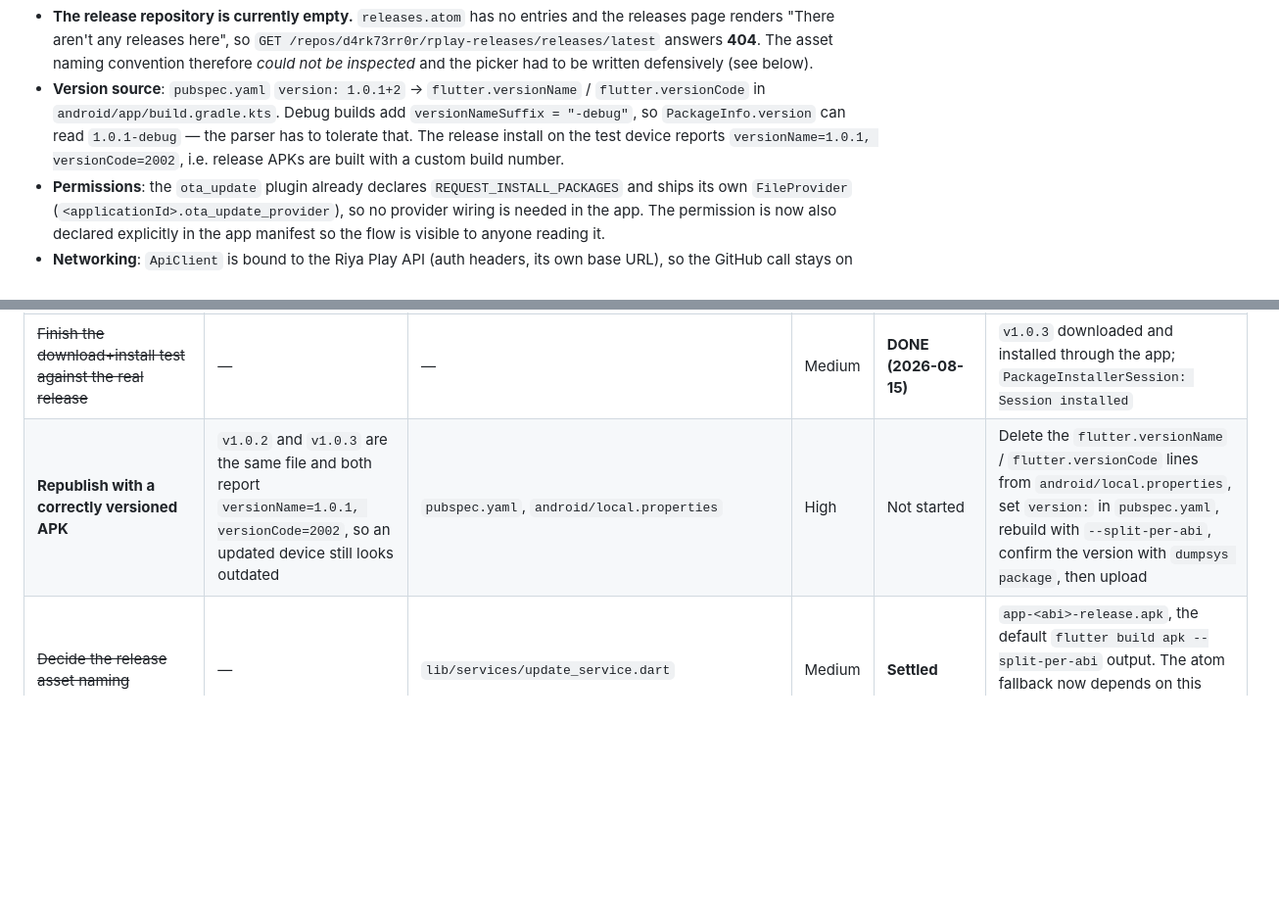
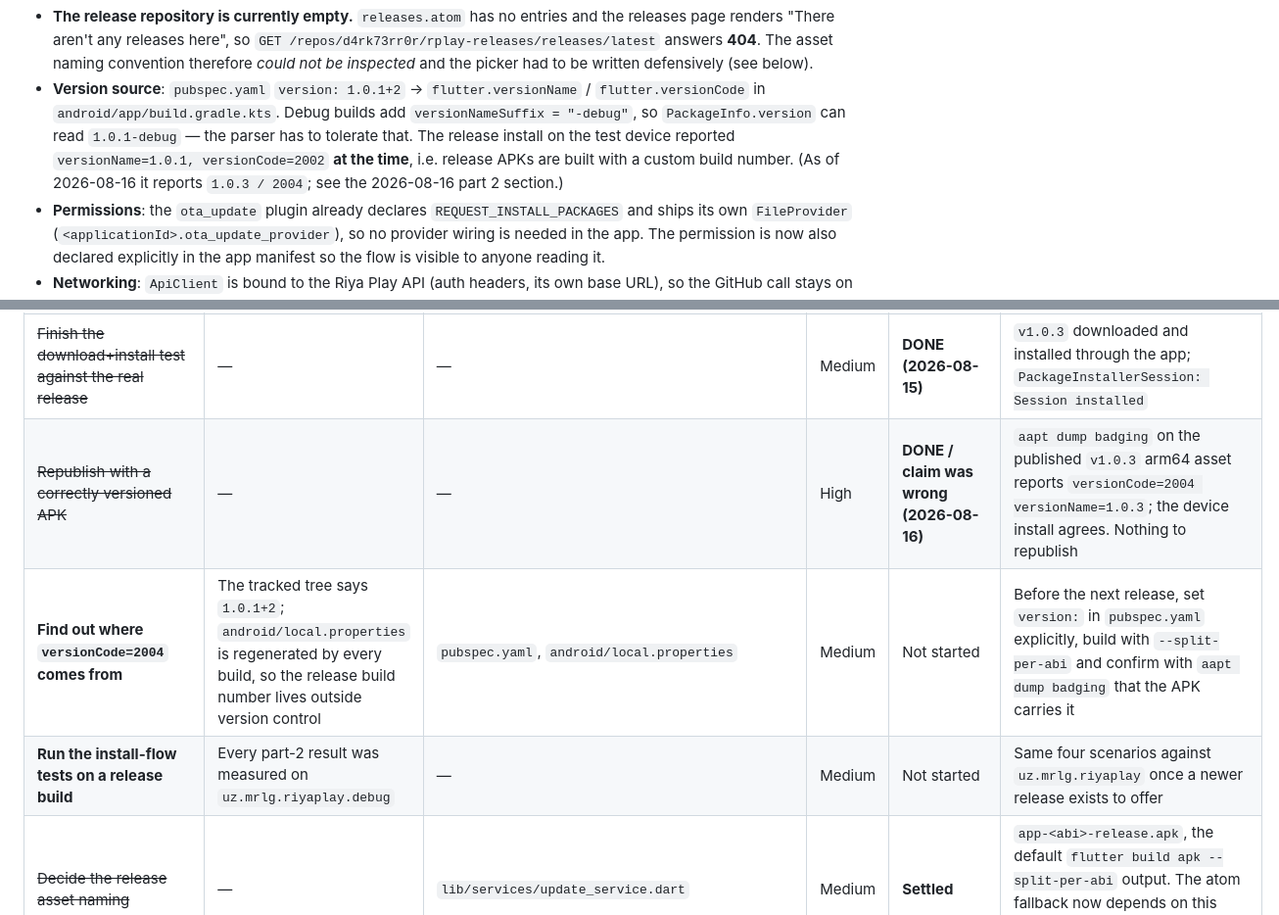
Before and after one commit to d4rk73rr0r/riya_play, a Markdown page: RIYAPLAY_STATUS.md, 2 parts joined by grey strips. Shown at 98% size. GitHub-like rendering; blank space fills up the shorter version.

```diff
--- a/RIYAPLAY_STATUS.md
+++ b/RIYAPLAY_STATUS.md
@@ -130,9 +194,10 @@ repository, **`d4rk73rr0r/rplay-releases`**.
   `flutter.versionName` / `flutter.versionCode` in
   `android/app/build.gradle.kts`. Debug builds add `versionNameSuffix =
   "-debug"`, so `PackageInfo.version` can read `1.0.1-debug` — the parser has
-  to tolerate that. The release install on the test device reports
-  `versionName=1.0.1, versionCode=2002`, i.e. release APKs are built with a
-  custom build number.
+  to tolerate that. The release install on the test device reported
+  `versionName=1.0.1, versionCode=2002` **at the time**, i.e. release APKs are
+  built with a custom build number. (As of 2026-08-16 it reports
+  `1.0.3 / 2004`; see the 2026-08-16 part 2 section.)
 - **Permissions**: the `ota_update` plugin already declares
   `REQUEST_INSTALL_PACKAGES` and ships its own `FileProvider`
   (`<applicationId>.ota_update_provider`), so no provider wiring is needed in
@@ -936,7 +1003,9 @@ verified on device.)
 | ~~Set the real OTA repository~~ | Placeholder repo name from the port | `lib/services/update_service.dart` | Medium | **DONE (2026-08-15)** | Now `d4rk73rr0r/rplay-releases`, with manual check, error messages and version comparison |
 | ~~Publish the first release and re-test~~ | — | — | High | **DONE (2026-08-15)** | `v1.0.2` published with three split APKs; a `1.0.1-debug` device was offered the 45 MB arm64 asset |
 | ~~Finish the download+install test against the real release~~ | — | — | Medium | **DONE (2026-08-15)** | `v1.0.3` downloaded and installed through the app; `PackageInstallerSession: Session installed` |
-| **Republish with a correctly versioned APK** | `v1.0.2` and `v1.0.3` are the same file and both report `versionName=1.0.1, versionCode=2002`, so an updated device still looks outdated | `pubspec.yaml`, `android/local.properties` | High | Not started | Delete the `flutter.versionName` / `flutter.versionCode` lines from `android/local.properties`, set `version:` in `pubspec.yaml`, rebuild with `--split-per-abi`, confirm the version with `dumpsys package`, then upload |
+| ~~Republish with a correctly versioned APK~~ | — | — | High | **DONE / claim was wrong (2026-08-16)** | `aapt dump badging` on the published `v1.0.3` arm64 asset reports `versionCode=2004 versionName=1.0.3`; the device install agrees. Nothing to republish |
+| **Find out where `versionCode=2004` comes from** | The tracked tree says `1.0.1+2`; `android/local.properties` is regenerated by every build, so the release build number lives outside version control | `pubspec.yaml`, `android/local.properties` | Medium | Not started | Before the next release, set `version:` in `pubspec.yaml` explicitly, build with `--split-per-abi` and confirm with `aapt dump badging` that the APK carries it |
+| **Run the install-flow tests on a release build** | Every part-2 result was measured on `uz.mrlg.riyaplay.debug` | — | Medium | Not started | Same four scenarios against `uz.mrlg.riyaplay` once a newer release exists to offer |
 | ~~Decide the release asset naming~~ | — | `lib/services/update_service.dart` | Medium | **Settled** | `app-<abi>-release.apk`, the default `flutter build apk --split-per-abi` output. The atom fallback now depends on this name — renaming assets breaks it, so keep it |
 | Consider a checksum | `ota_update` supports `sha256checksum`, which would catch a truncated or tampered download | `lib/services/update_service.dart` | Low | Not started | Publish the APK's SHA-256 in the release body or as a second asset and pass it to `execute` |
 | ~~Re-check 5-qism duration~~ | Possible missing tail content | — | Low | **DONE** | Clean re-download is exactly 47:01 and decodes without errors |
```
Also changed, not shown: other parts of RIYAPLAY_STATUS.md (+112 -40 lines).
